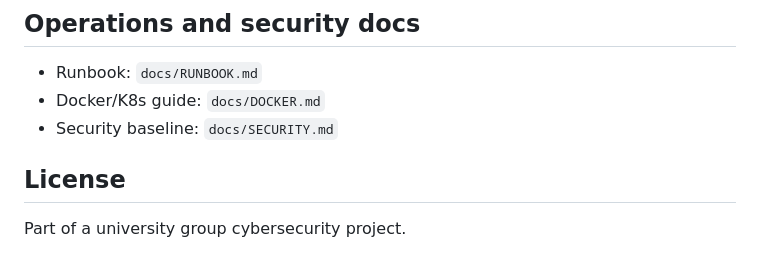
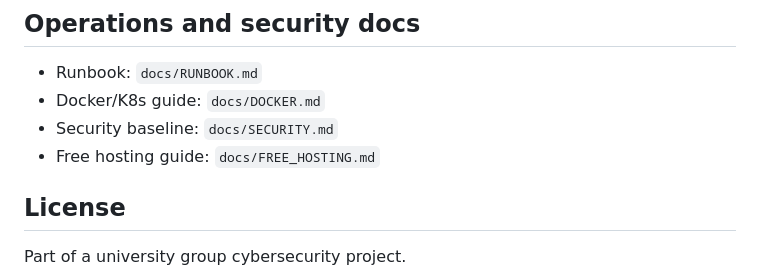
Before and after one commit to mlestiwege-maker/CyberSentinel-Cyberattack_Detection_And_Threat_Monitoring_System, a Markdown page: README.md, the part around the change. Drawn GitHub-style.

Commit message:
docs: add free hosting guide and link from README

```diff
--- a/README.md
+++ b/README.md
@@ -138,6 +138,7 @@ You can also run on web or another supported device target.
 - Runbook: `docs/RUNBOOK.md`
 - Docker/K8s guide: `docs/DOCKER.md`
 - Security baseline: `docs/SECURITY.md`
+- Free hosting guide: `docs/FREE_HOSTING.md`
 
 ## License
 
```
Also changed, not shown: docs/FREE_HOSTING.md (added, +135 -0 lines).
